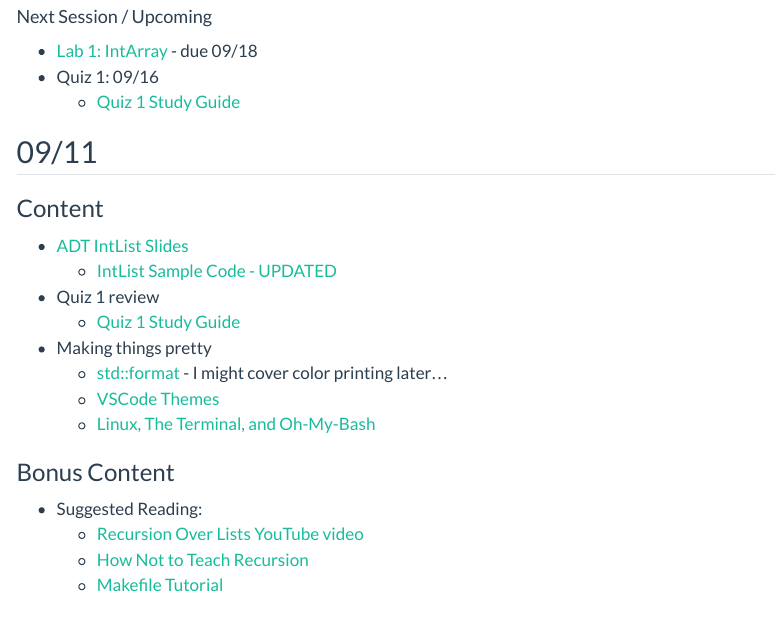
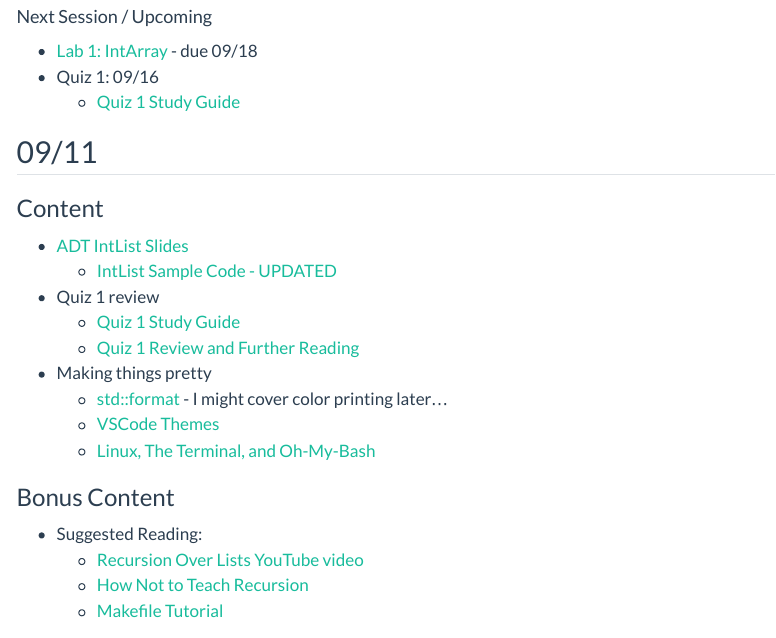
Before and after one commit to cameronrutherford/rrutherford4, a Quarto document (class/cisc2200-fall24/schedule.qmd): the page in a window 1100 px wide, from 1750 px down. Rendered offline with R 4.5, knitr and Pandoc in place of Quarto, with nearby package versions; menus at the side of the page are left out.

Commit message:
Update with Quiz 1 further review.

```diff
--- a/class/cisc2200-fall24/schedule.qmd
+++ b/class/cisc2200-fall24/schedule.qmd
@@ -96,6 +96,7 @@ If anything is marked as due on a given day, it is due at 11:59pm EST that day u
   - [IntList Sample Code - UPDATED](https://github.com/CISC2200-Fall-24-Fordham/IntList)
 - Quiz 1 review
   - [Quiz 1 Study Guide](https://docs.google.com/document/d/1hzwxkHhTrzqFQrr6YJNpGAaOq11AjvNoqIYvWn3NaEI/edit?usp=sharing)
+  - [Quiz 1 Review and Further Reading](https://docs.google.com/document/d/1TRiqVw-4abvVl-3sNkf00gqPXnRiiRj8E_G8MeCHLS0/edit?usp=sharing)
 - Making things pretty
   - [std::format](https://en.cppreference.com/w/cpp/utility/format/format) - I might cover color printing later...
   - [VSCode Themes](https://code.visualstudio.com/docs/getstarted/themes)
```
